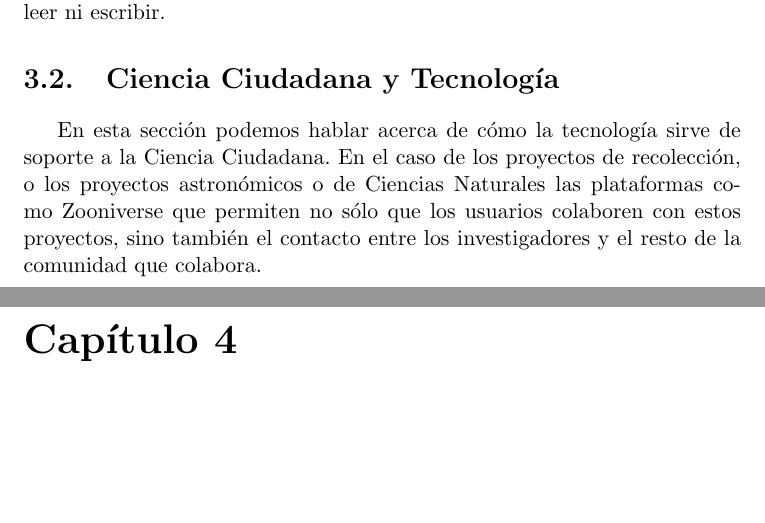
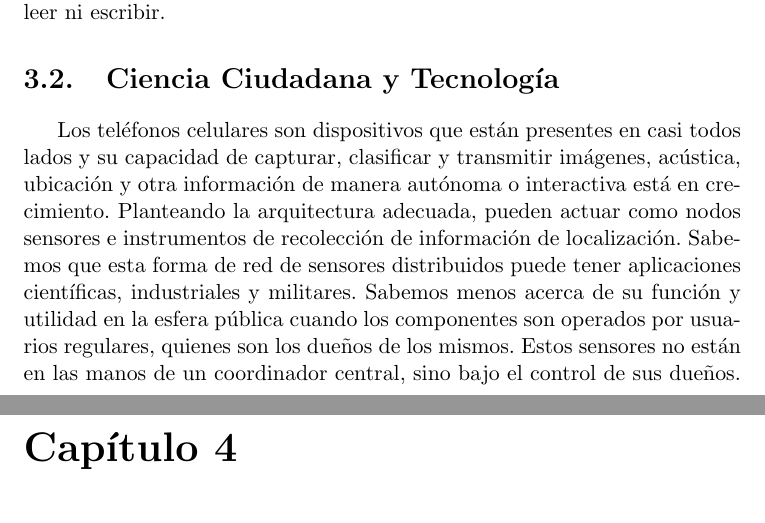
Before and after one commit to Lilauth/tesis, a LaTeX thesis (tesis.tex, which reads 03-descripcion/descripcion.tex): two parts of pages 21 and 22 of 40, joined at a grey line, cut so that both start at the same text, the shorter picture padded with empty space. Compiled offline with pdfLaTeX.

Commit message:
Laura esta re loca

```diff
--- a/03-descripcion/descripcion.tex
+++ b/03-descripcion/descripcion.tex
@@ -10,4 +10,7 @@ No podemos hablar mucho acá, sino más que nada dar una introducción al métod
 En esta sección podemos ampliar el tema de las características de los proyectos de recolección. Hablar de CBC que abarca una parte muy grande de América del Norte, podemos hablar del proyecto de investigación por el cual AppEAr existe, que es el relevamiento de estuarios en Argentina. Podemos hablar de la app africana para relevar determinadas cosas que hay en terrenos súper inaccesibles, esta app es súper interesante porque es sólo pictográfica, lo que la vuelve amigable para mucha de la gente que no sabe leer ni escribir.
 
 \section{Ciencia Ciudadana y Tecnología}
-En esta sección podemos hablar acerca de cómo la tecnología sirve de soporte a la Ciencia Ciudadana. En el caso de los proyectos de recolección, o los proyectos astronómicos o de Ciencias Naturales las plataformas como Zooniverse que permiten no sólo que los usuarios colaboren con estos proyectos, sino también el contacto entre los investigadores y el resto de la comunidad que colabora.
+
+	Los teléfonos celulares son dispositivos que están presentes en casi todos lados y su capacidad de capturar, clasificar y transmitir imágenes, acústica, ubicación y otra información de manera autónoma o interactiva está en crecimiento.
+Planteando la arquitectura adecuada, pueden actuar como nodos sensores e instrumentos de recolección de información de localización.
+Sabemos que esta forma de red de sensores distribuidos puede tener aplicaciones científicas, industriales y militares. Sabemos menos acerca de su función y utilidad en la esfera pública cuando los componentes son operados por usuarios regulares, quienes son los dueños de los mismos. Estos sensores no están en las manos de un coordinador central, sino bajo el control de sus dueños.
```
